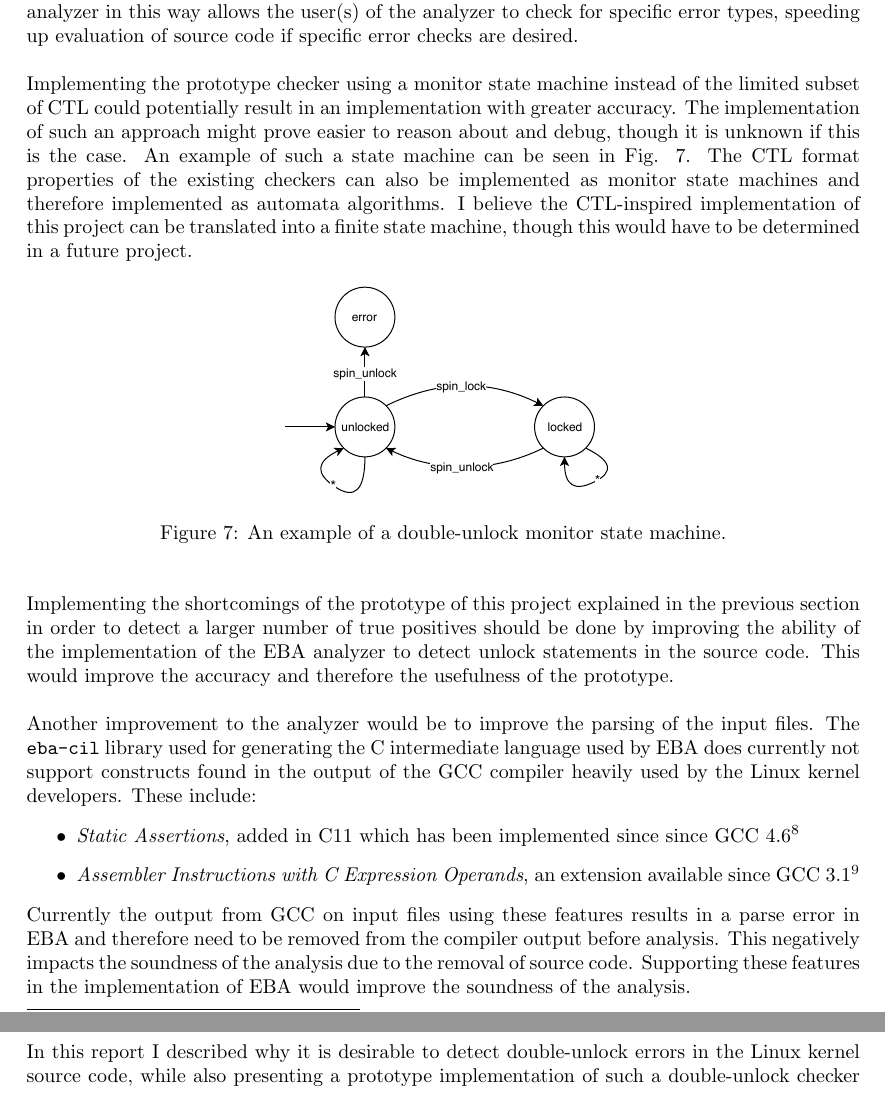
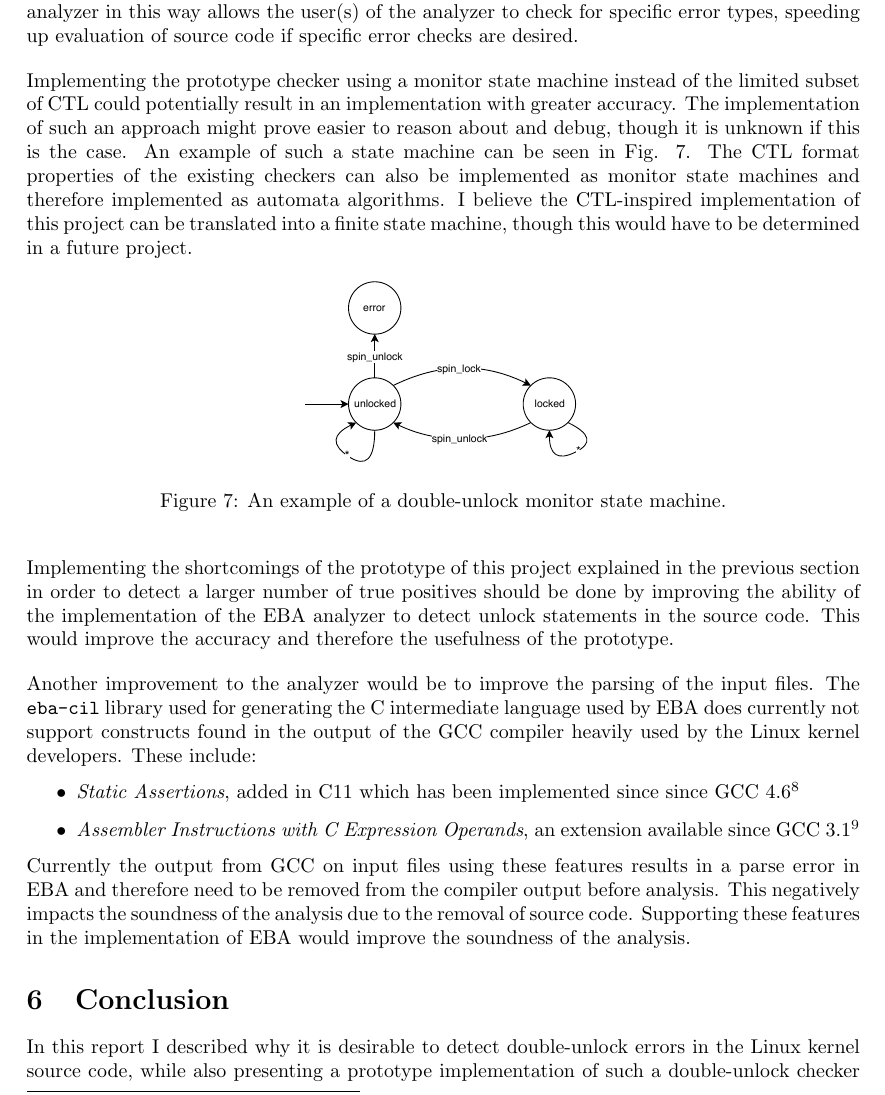
Before and after one commit to andersfischernielsen/Finding-Double-Unlock-Bugs-with-Shape-and-Effect-Analysis, a LaTeX document (report.tex, which reads futurework/futurework.tex): two parts of pages 11 and 12 of 13 before the commit and part of page 11 of 13 after it, the two joined at a grey line, cut so that both start at the same text. Compiled offline with pdfLaTeX.

Commit message:
Shrink figure size

```diff
--- a/futurework/futurework.tex
+++ b/futurework/futurework.tex
@@ -8,7 +8,7 @@
 
 \begin{figure}[h]
     \centering
-    \includegraphics[width=0.4\textwidth]{futurework/figures/state-machine}
+    \includegraphics[width=0.35\textwidth]{futurework/figures/state-machine}
     \caption{An example of a double-unlock monitor state machine.}
     \label{fig:statemachine}
 \end{figure}
```
Also changed, not shown: report.pdf.
